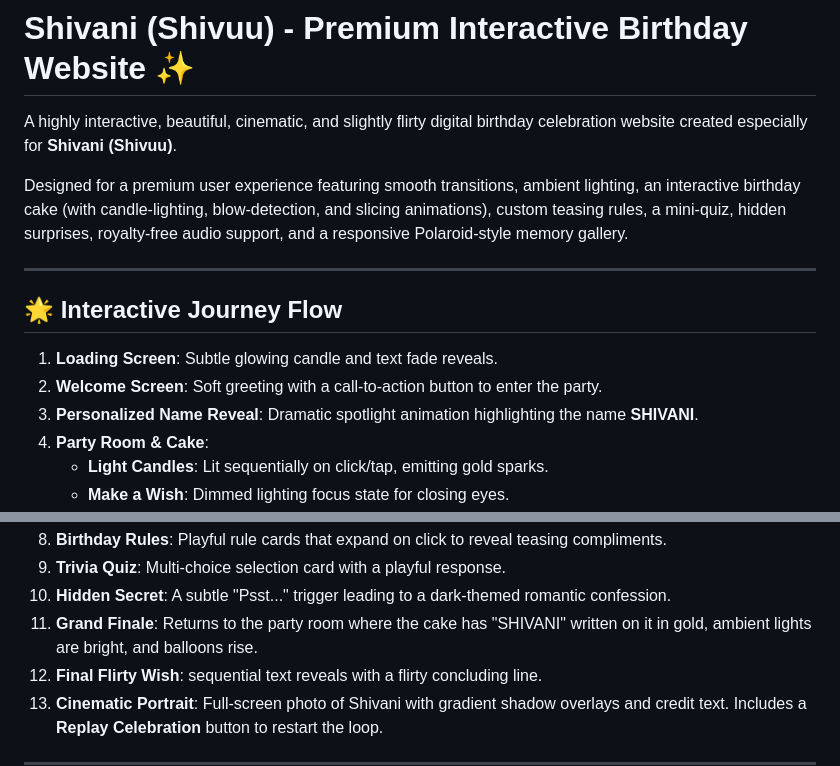
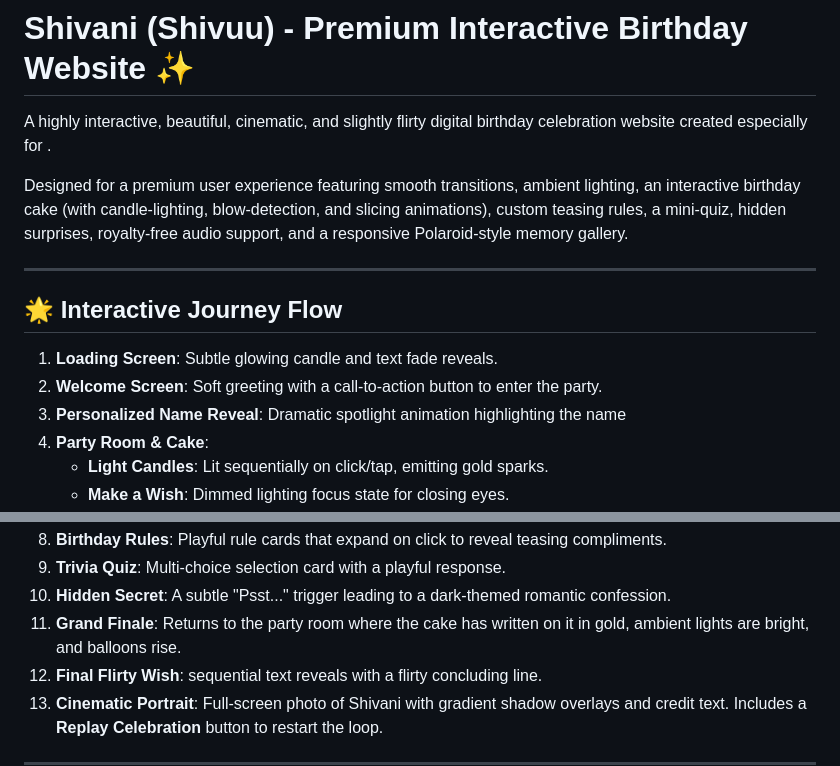
Before and after one commit to ghadgedeepak81-del/celebration, a Markdown page: README.md, 2 parts joined by grey strips. Drawn GitHub-style.

```diff
--- a/README.md
+++ b/README.md
@@ -1,6 +1,6 @@
 # Shivani (Shivuu) - Premium Interactive Birthday Website ✨
 
-A highly interactive, beautiful, cinematic, and slightly flirty digital birthday celebration website created especially for **Shivani (Shivuu)**.
+A highly interactive, beautiful, cinematic, and slightly flirty digital birthday celebration website created especially for .
 
 Designed for a premium user experience featuring smooth transitions, ambient lighting, an interactive birthday cake (with candle-lighting, blow-detection, and slicing animations), custom teasing rules, a mini-quiz, hidden surprises, royalty-free audio support, and a responsive Polaroid-style memory gallery.
 
@@ -9,7 +9,7 @@ Designed for a premium user experience featuring smooth transitions, ambient lig
 ## 🌟 Interactive Journey Flow
 1. **Loading Screen**: Subtle glowing candle and text fade reveals.
 2. **Welcome Screen**: Soft greeting with a call-to-action button to enter the party.
-3. **Personalized Name Reveal**: Dramatic spotlight animation highlighting the name **SHIVANI**.
+3. **Personalized Name Reveal**: Dramatic spotlight animation highlighting the name
 4. **Party Room & Cake**:
    - **Light Candles**: Lit sequentially on click/tap, emitting gold sparks.
    - **Make a Wish**: Dimmed lighting focus state for closing eyes.
@@ -21,7 +21,7 @@ Designed for a premium user experience featuring smooth transitions, ambient lig
 8. **Birthday Rules**: Playful rule cards that expand on click to reveal teasing compliments.
 9. **Trivia Quiz**: Multi-choice selection card with a playful response.
 10. **Hidden Secret**: A subtle "Psst..." trigger leading to a dark-themed romantic confession.
-11. **Grand Finale**: Returns to the party room where the cake has "SHIVANI" written on it in gold, ambient lights are bright, and balloons rise.
+11. **Grand Finale**: Returns to the party room where the cake has  written on it in gold, ambient lights are bright, and balloons rise.
 12. **Final Flirty Wish**: sequential text reveals with a flirty concluding line.
 13. **Cinematic Portrait**: Full-screen photo of Shivani with gradient shadow overlays and credit text. Includes a **Replay Celebration** button to restart the loop.
 
```
